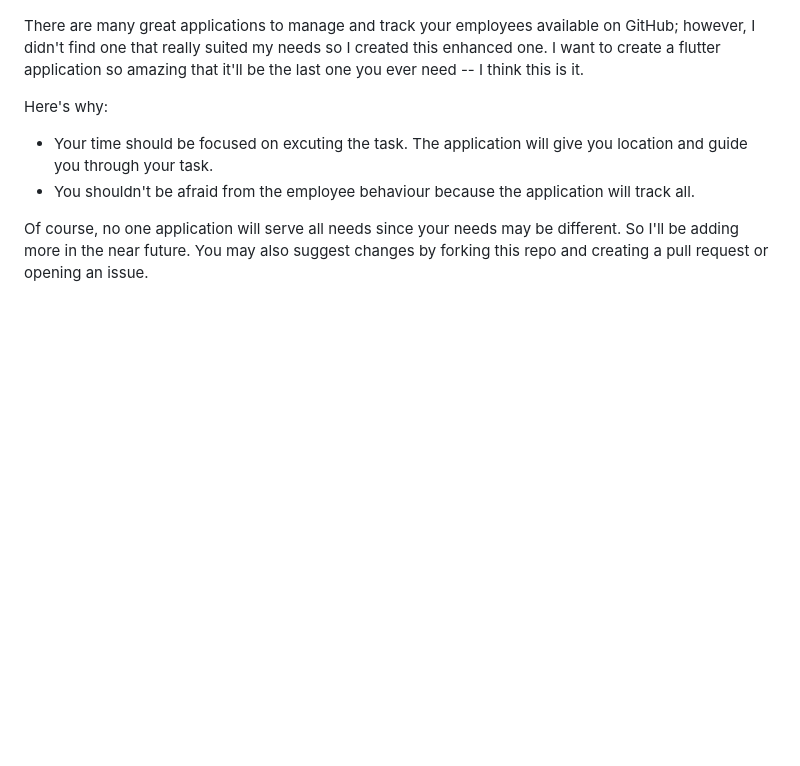
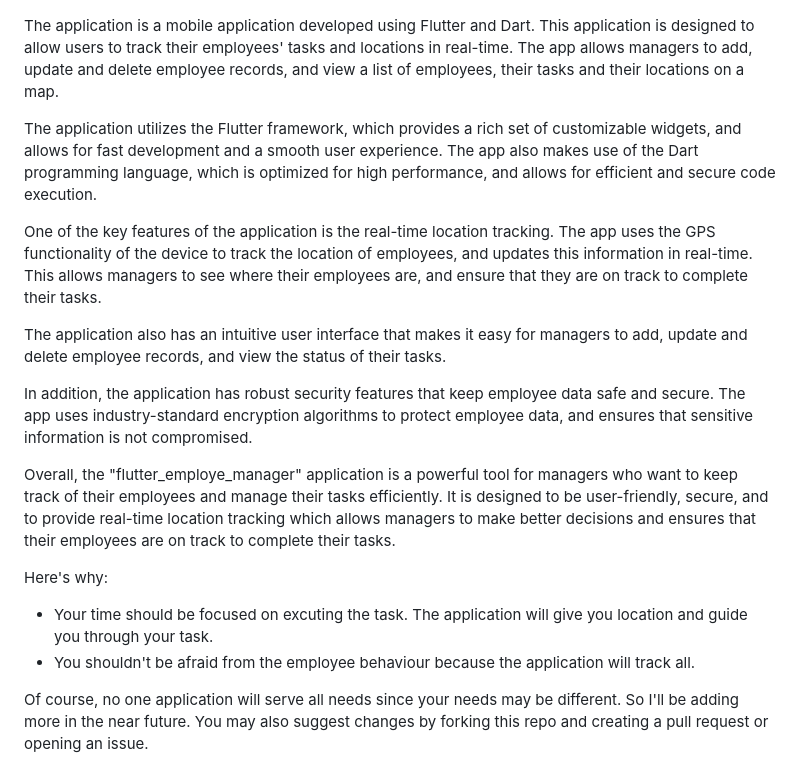
Before and after one commit to saidIssaoui/flutter_employe_manager, a Markdown page: README.md, the part around the change. Drawn GitHub-style; blank space fills up the shorter version.

```diff
--- a/README.md
+++ b/README.md
@@ -65,7 +65,17 @@
 [![Product Name Screen Shot][product-screenshot]]()
 [![Product Name Screen Shot 2][product-screenshot-2]]()
 
-There are many great applications to manage and track your employees available on GitHub; however, I didn't find one that really suited my needs so I created this enhanced one. I want to create a flutter application so amazing that it'll be the last one you ever need -- I think this is it.
+The application is a mobile application developed using Flutter and Dart. This application is designed to allow users to track their employees' tasks and locations in real-time. The app allows managers to add, update and delete employee records, and view a list of employees, their tasks and their locations on a map.
+
+The application utilizes the Flutter framework, which provides a rich set of customizable widgets, and allows for fast development and a smooth user experience. The app also makes use of the Dart programming language, which is optimized for high performance, and allows for efficient and secure code execution.
+
+One of the key features of the application is the real-time location tracking. The app uses the GPS functionality of the device to track the location of employees, and updates this information in real-time. This allows managers to see where their employees are, and ensure that they are on track to complete their tasks.
+
+The application also has an intuitive user interface that makes it easy for managers to add, update and delete employee records, and view the status of their tasks.
+
+In addition, the application has robust security features that keep employee data safe and secure. The app uses industry-standard encryption algorithms to protect employee data, and ensures that sensitive information is not compromised.
+
+Overall, the "flutter_employe_manager" application is a powerful tool for managers who want to keep track of their employees and manage their tasks efficiently. It is designed to be user-friendly, secure, and to provide real-time location tracking which allows managers to make better decisions and ensures that their employees are on track to complete their tasks.
 
 Here's why:
 * Your time should be focused on excuting the task. The application will give you location and guide you through your task.
```
